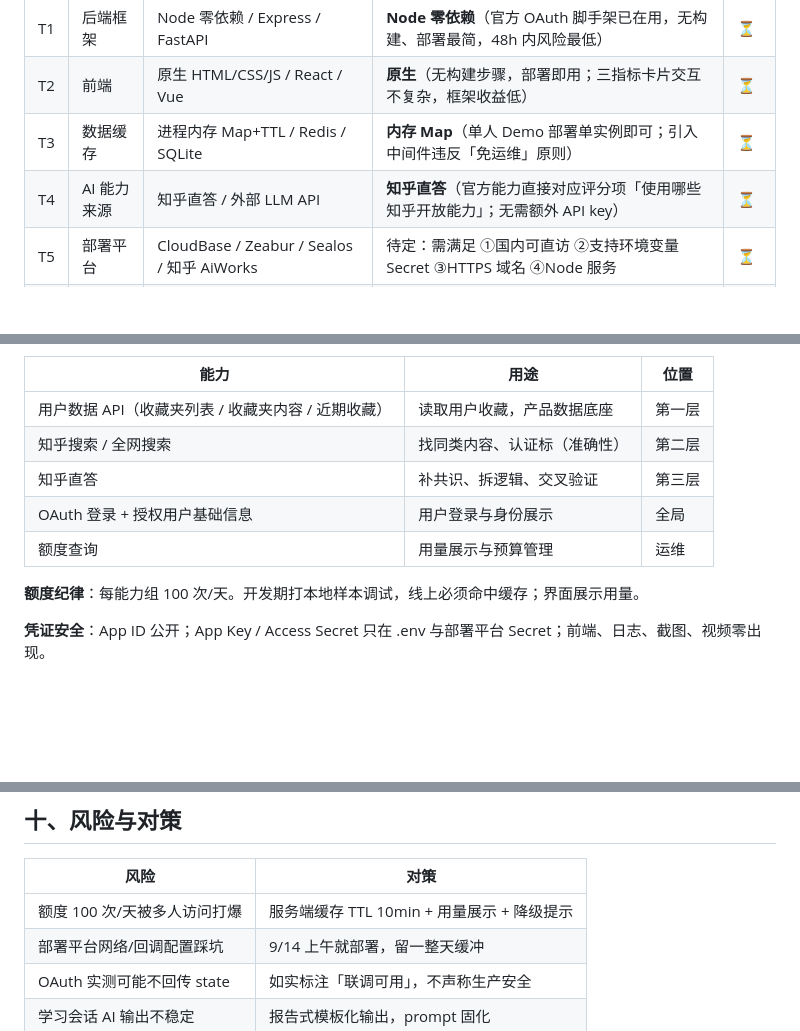
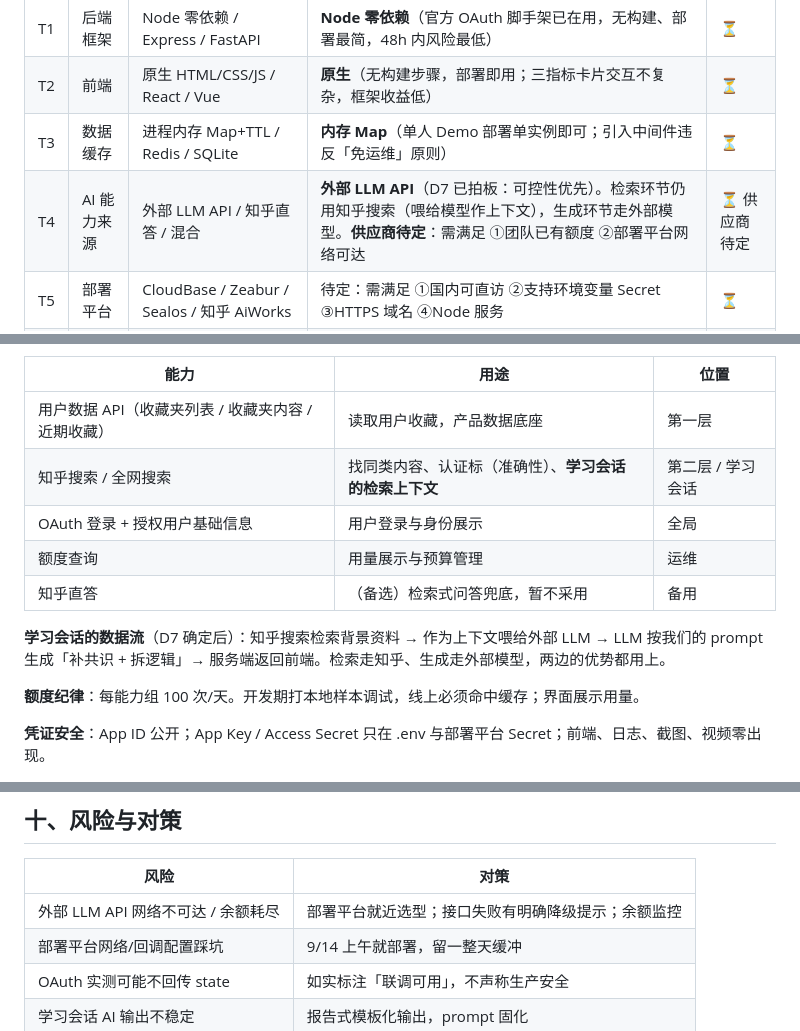
Before and after one commit to leijiangy/knowledge-distillation-station, a Markdown page: docs/项目企划书.md, 3 parts joined by grey strips. GitHub-like rendering; blank space fills up the shorter version.

Commit message:
D7 拍板：AI 能力来源改用外部大模型 API（可控性优先）；更新技术选型 T4、能力清单与数据流说明

```diff
--- a/docs/项目企划书.md
+++ b/docs/项目企划书.md
@@ -120,7 +121,7 @@
 | T1 | 后端框架 | Node 零依赖 / Express / FastAPI | **Node 零依赖**（官方 OAuth 脚手架已在用，无构建、部署最简，48h 内风险最低） | ⏳ |
 | T2 | 前端 | 原生 HTML/CSS/JS / React / Vue | **原生**（无构建步骤，部署即用；三指标卡片交互不复杂，框架收益低） | ⏳ |
 | T3 | 数据缓存 | 进程内存 Map+TTL / Redis / SQLite | **内存 Map**（单人 Demo 部署单实例即可；引入中间件违反「免运维」原则） | ⏳ |
-| T4 | AI 能力来源 | 知乎直答 / 外部 LLM API | **知乎直答**（官方能力直接对应评分项「使用哪些知乎开放能力」；无需额外 API key） | ⏳ |
+| T4 | AI 能力来源 | 外部 LLM API / 知乎直答 / 混合 | **外部 LLM API**（D7 已拍板：可控性优先）。检索环节仍用知乎搜索（喂给模型作上下文），生成环节走外部模型。**供应商待定**：需满足 ①团队已有额度 ②部署平台网络可达 | ⏳ 供应商待定 |
 | T5 | 部署平台 | CloudBase / Zeabur / Sealos / 知乎 AiWorks | 待定：需满足 ①国内可直访 ②支持环境变量 Secret ③HTTPS 域名 ④Node 服务 | ⏳ |
 | T6 | 样式方案 | 手写 CSS / Tailwind CDN / 组件库 | **手写 CSS**（无构建；设计感分靠配色与卡片打磨，不靠框架） | ⏳ |
 | T7 | 测试 | node --test（模板自带）/ 无 | **node --test**（保留官方模板测试，关键纯函数补测） | ⏳ |
@@ -148,10 +149,12 @@
 | 能力 | 用途 | 位置 |
 |---|---|---|
 | 用户数据 API（收藏夹列表 / 收藏夹内容 / 近期收藏） | 读取用户收藏，产品数据底座 | 第一层 |
-| 知乎搜索 / 全网搜索 | 找同类内容、认证标（准确性） | 第二层 |
-| 知乎直答 | 补共识、拆逻辑、交叉验证 | 第三层 |
+| 知乎搜索 / 全网搜索 | 找同类内容、认证标（准确性）、**学习会话的检索上下文** | 第二层 / 学习会话 |
 | OAuth 登录 + 授权用户基础信息 | 用户登录与身份展示 | 全局 |
 | 额度查询 | 用量展示与预算管理 | 运维 |
+| 知乎直答 | （备选）检索式问答兜底，暂不采用 | 备用 |
+
+**学习会话的数据流**（D7 确定后）：知乎搜索检索背景资料 → 作为上下文喂给外部 LLM → LLM 按我们的 prompt 生成「补共识 + 拆逻辑」→ 服务端返回前端。检索走知乎、生成走外部模型，两边的优势都用上。
 
 **额度纪律**：每能力组 100 次/天。开发期打本地样本调试，线上必须命中缓存；界面展示用量。
 
@@ -179,7 +182,7 @@
 
 | 风险 | 对策 |
 |---|---|
-| 额度 100 次/天被多人访问打爆 | 服务端缓存 TTL 10min + 用量展示 + 降级提示 |
+| 外部 LLM API 网络不可达 / 余额耗尽 | 部署平台就近选型；接口失败有明确降级提示；余额监控 |\r\n| 额度 100 次/天被多人访问打爆 | 服务端缓存 TTL 10min + 用量展示 + 降级提示 |
 | 部署平台网络/回调配置踩坑 | 9/14 上午就部署，留一整天缓冲 |
 | OAuth 实测可能不回传 state | 如实标注「联调可用」，不声称生产安全 |
 | 学习会话 AI 输出不稳定 | 报告式模板化输出，prompt 固化 |
```
Also changed, not shown: other parts of docs/项目企划书.md (+1 -0 lines).
